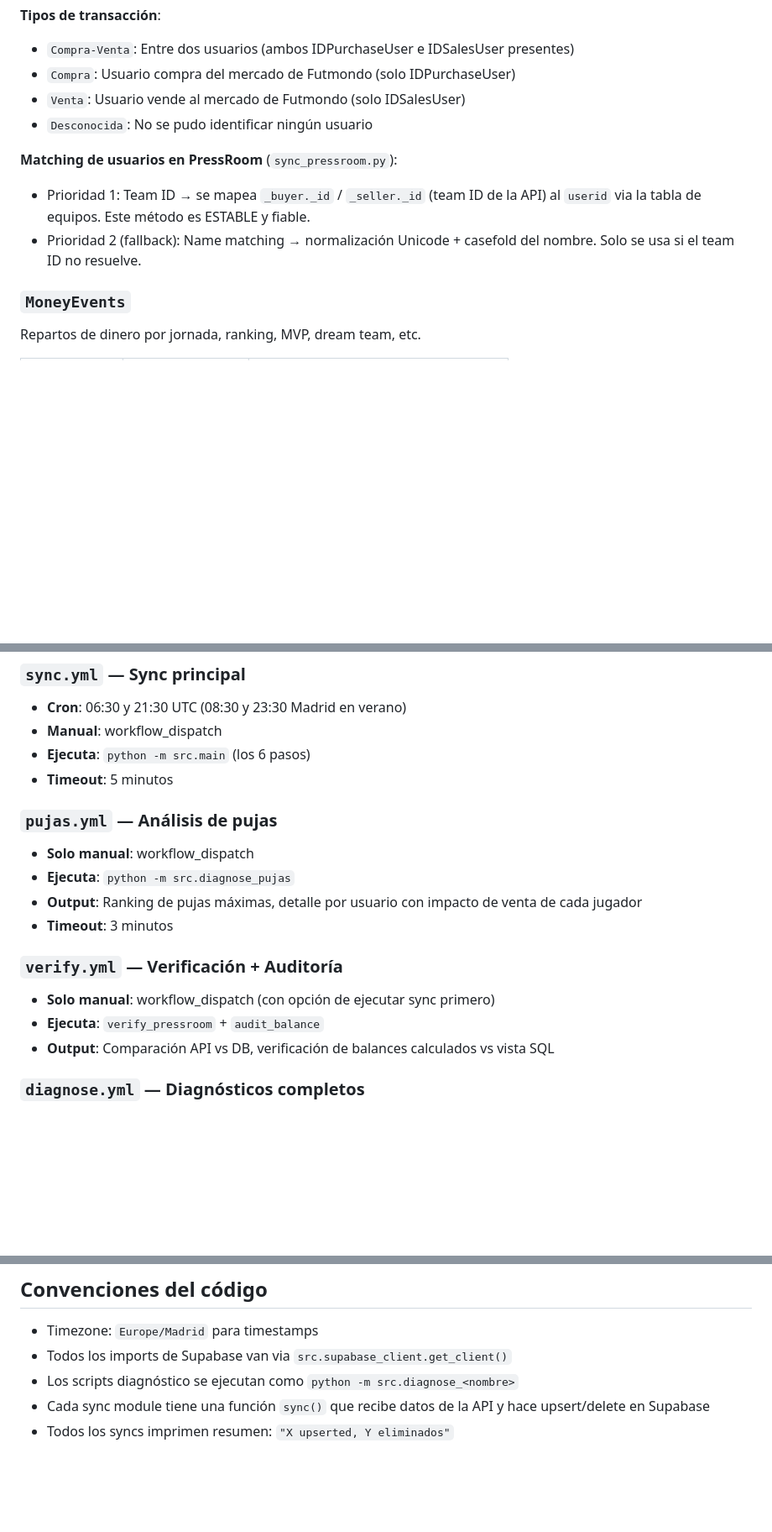
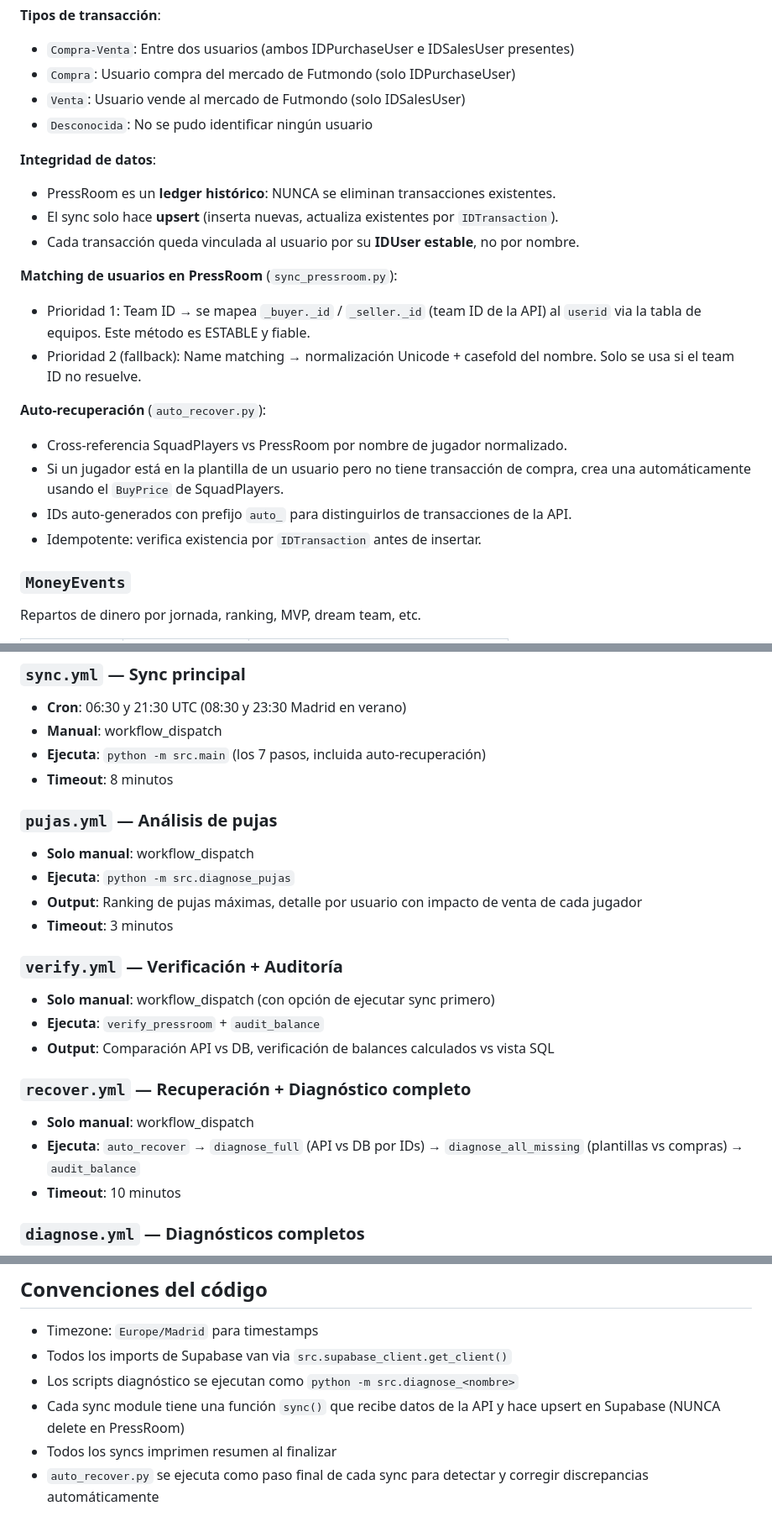
Before and after one commit to Th3Gerb7/Futmondo-Tracking, a Markdown page: CLAUDE.md, 3 parts joined by grey strips. Shown at 84% size. Rendered like a GitHub page; blank space fills up the shorter version.

Commit message:
Update CLAUDE.md with auto-recovery docs and sync safeguards

```diff
--- a/CLAUDE.md
+++ b/CLAUDE.md
@@ -119,9 +121,20 @@ Transacciones del mercado (compras a Futmondo, ventas a Futmondo, y compra-venta
 - `Venta`: Usuario vende al mercado de Futmondo (solo IDSalesUser)
 - `Desconocida`: No se pudo identificar ningún usuario
 
+**Integridad de datos**:
+- PressRoom es un **ledger histórico**: NUNCA se eliminan transacciones existentes.
+- El sync solo hace **upsert** (inserta nuevas, actualiza existentes por `IDTransaction`).
+- Cada transacción queda vinculada al usuario por su **IDUser estable**, no por nombre.
+
 **Matching de usuarios en PressRoom** (`sync_pressroom.py`):
 - Prioridad 1: Team ID → se mapea `_buyer._id` / `_seller._id` (team ID de la API) al `userid` via la tabla de equipos. Este método es ESTABLE y fiable.
 - Prioridad 2 (fallback): Name matching → normalización Unicode + casefold del nombre. Solo se usa si el team ID no resuelve.
+
+**Auto-recuperación** (`auto_recover.py`):
+- Cross-referencia SquadPlayers vs PressRoom por nombre de jugador normalizado.
+- Si un jugador está en la plantilla de un usuario pero no tiene transacción de compra, crea una automáticamente usando el `BuyPrice` de SquadPlayers.
+- IDs auto-generados con prefijo `auto_` para distinguirlos de transacciones de la API.
+- Idempotente: verifica existencia por `IDTransaction` antes de insertar.
 
 ### `MoneyEvents`
 Repartos de dinero por jornada, ranking, MVP, dream team, etc.
@@ -200,8 +213,8 @@ Vista SQL calculada (no es tabla). Muestra el estado financiero de cada usuario.
 ### `sync.yml` — Sync principal
 - **Cron**: 06:30 y 21:30 UTC (08:30 y 23:30 Madrid en verano)
 - **Manual**: workflow_dispatch
-- **Ejecuta**: `python -m src.main` (los 6 pasos)
-- **Timeout**: 5 minutos
+- **Ejecuta**: `python -m src.main` (los 7 pasos, incluida auto-recuperación)
+- **Timeout**: 8 minutos
 
 ### `pujas.yml` — Análisis de pujas
 - **Solo manual**: workflow_dispatch
@@ -213,6 +226,11 @@ Vista SQL calculada (no es tabla). Muestra el estado financiero de cada usuario.
 - **Solo manual**: workflow_dispatch (con opción de ejecutar sync primero)
 - **Ejecuta**: `verify_pressroom` + `audit_balance`
 - **Output**: Comparación API vs DB, verificación de balances calculados vs vista SQL
+
+### `recover.yml` — Recuperación + Diagnóstico completo
+- **Solo manual**: workflow_dispatch
+- **Ejecuta**: `auto_recover` → `diagnose_full` (API vs DB por IDs) → `diagnose_all_missing` (plantillas vs compras) → `audit_balance`
+- **Timeout**: 10 minutos
 
 ### `diagnose.yml` — Diagnósticos completos
 - **Solo manual**: workflow_dispatch
@@ -259,5 +277,6 @@ Dado que el proxy bloquea conexiones directas a Supabase, para obtener datos fre
 - Timezone: `Europe/Madrid` para timestamps
 - Todos los imports de Supabase van via `src.supabase_client.get_client()`
 - Los scripts diagnóstico se ejecutan como `python -m src.diagnose_<nombre>`
-- Cada sync module tiene una función `sync()` que recibe datos de la API y hace upsert/delete en Supabase
-- Todos los syncs imprimen resumen: `"X upserted, Y eliminados"`
+- Cada sync module tiene una función `sync()` que recibe datos de la API y hace upsert en Supabase (NUNCA delete en PressRoom)
+- Todos los syncs imprimen resumen al finalizar
+- `auto_recover.py` se ejecuta como paso final de cada sync para detectar y corregir discrepancias automáticamente
```
Also changed, not shown: other parts of CLAUDE.md (+3 -1 lines).
